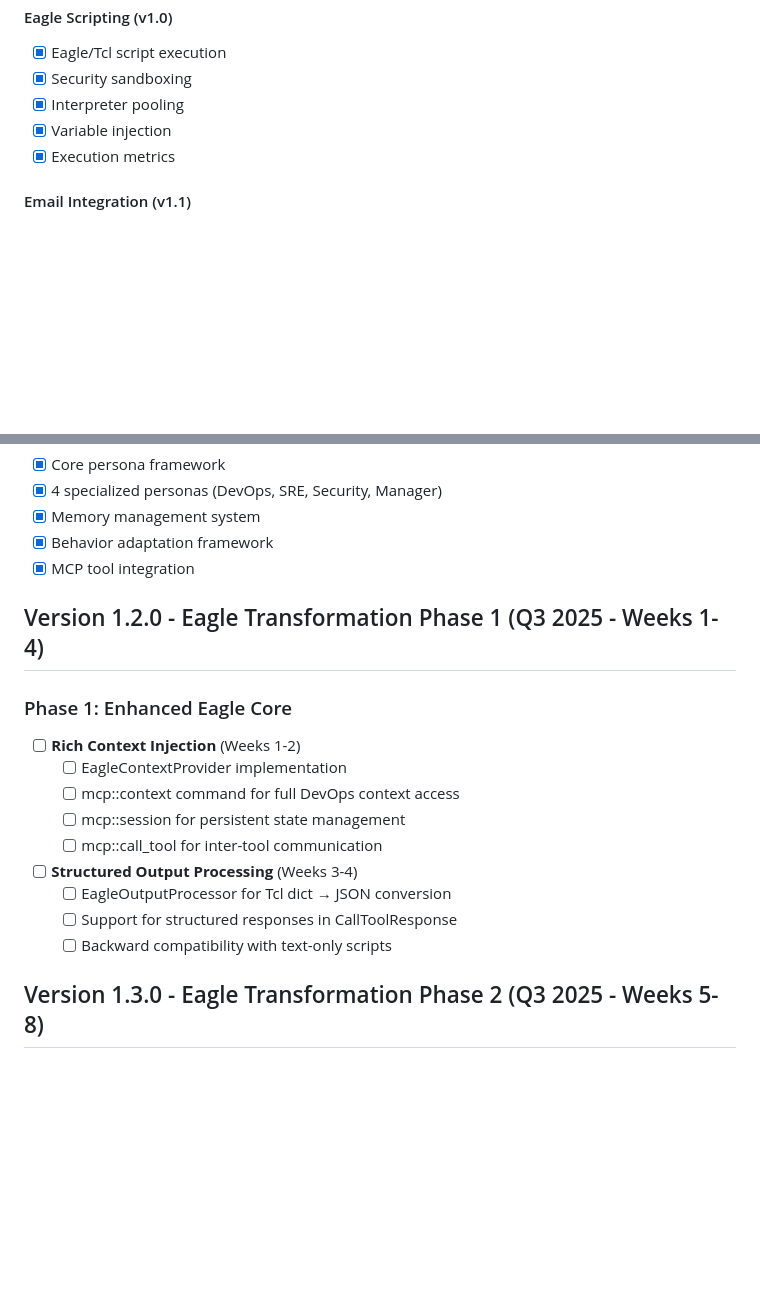
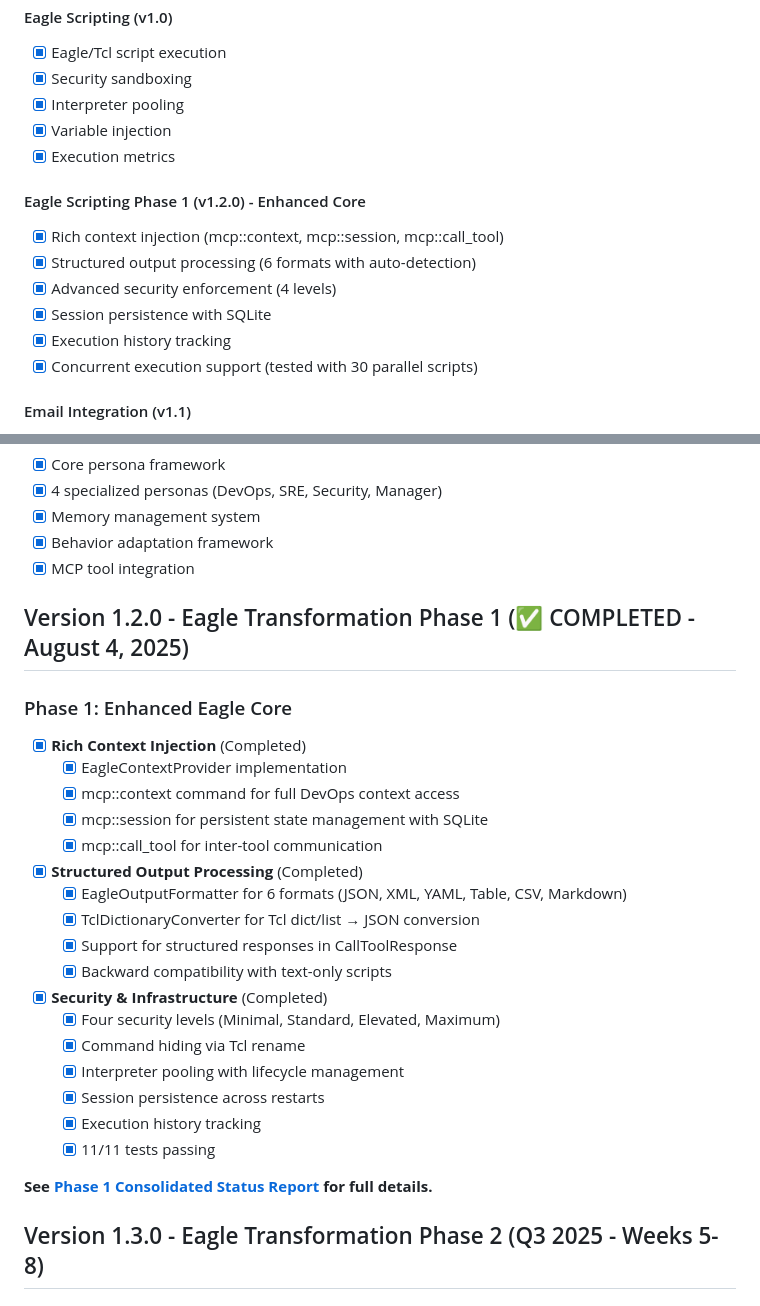
Before and after one commit to maxxentropy/DevOpsMcp, a Markdown page: ROADMAP.md, 2 parts joined by grey strips. Drawn GitHub-style; blank space fills up the shorter version.

Commit message:
Update ROADMAP.md to reflect Phase 1 Eagle completion
- Marked all Phase 1 items as completed (checkboxes)
- Added completion date (August 4, 2025)
- Added Phase 1 features to Completed Features section
- Added reference to Phase 1 Consolidated Status Report
- Included security & infrastructure achievements
- Noted 11/11 tests passing

```diff
--- a/ROADMAP.md
+++ b/ROADMAP.md
@@ -27,6 +27,14 @@
 - [x] Variable injection
 - [x] Execution metrics
 
+#### Eagle Scripting Phase 1 (v1.2.0) - Enhanced Core
+- [x] Rich context injection (mcp::context, mcp::session, mcp::call_tool)
+- [x] Structured output processing (6 formats with auto-detection)
+- [x] Advanced security enforcement (4 levels)
+- [x] Session persistence with SQLite
+- [x] Execution history tracking
+- [x] Concurrent execution support (tested with 30 parallel scripts)
+
 #### Email Integration (v1.1)
 - [x] AWS SES integration
 - [x] Razor template engine
@@ -43,18 +51,28 @@
 - [x] Behavior adaptation framework
 - [x] MCP tool integration
 
-## Version 1.2.0 - Eagle Transformation Phase 1 (Q3 2025 - Weeks 1-4)
+## Version 1.2.0 - Eagle Transformation Phase 1 (✅ COMPLETED - August 4, 2025)
 
 ### Phase 1: Enhanced Eagle Core
-- [ ] **Rich Context Injection** (Weeks 1-2)
-  - [ ] EagleContextProvider implementation
-  - [ ] mcp::context command for full DevOps context access
-  - [ ] mcp::session for persistent state management
-  - [ ] mcp::call_tool for inter-tool communication
-- [ ] **Structured Output Processing** (Weeks 3-4)
-  - [ ] EagleOutputProcessor for Tcl dict → JSON conversion
-  - [ ] Support for structured responses in CallToolResponse
-  - [ ] Backward compatibility with text-only scripts
+- [x] **Rich Context Injection** (Completed)
+  - [x] EagleContextProvider implementation
+  - [x] mcp::context command for full DevOps context access
+  - [x] mcp::session for persistent state management with SQLite
+  - [x] mcp::call_tool for inter-tool communication
+- [x] **Structured Output Processing** (Completed)
+  - [x] EagleOutputFormatter for 6 formats (JSON, XML, YAML, Table, CSV, Markdown)
+  - [x] TclDictionaryConverter for Tcl dict/list → JSON conversion
+  - [x] Support for structured responses in CallToolResponse
+  - [x] Backward compatibility with text-only scripts
+- [x] **Security & Infrastructure** (Completed)
+  - [x] Four security levels (Minimal, Standard, Elevated, Maximum)
+  - [x] Command hiding via Tcl rename
+  - [x] Interpreter pooling with lifecycle management
+  - [x] Session persistence across restarts
+  - [x] Execution history tracking
+  - [x] 11/11 tests passing
+
+**See [Phase 1 Consolidated Status Report](/docs/PHASE1_CONSOLIDATED_STATUS.md) for full details.**
 
 ## Version 1.3.0 - Eagle Transformation Phase 2 (Q3 2025 - Weeks 5-8)
 
```
